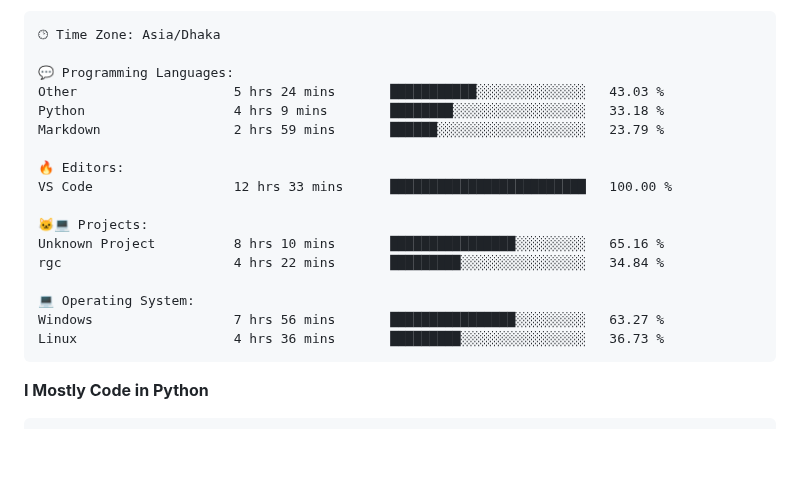
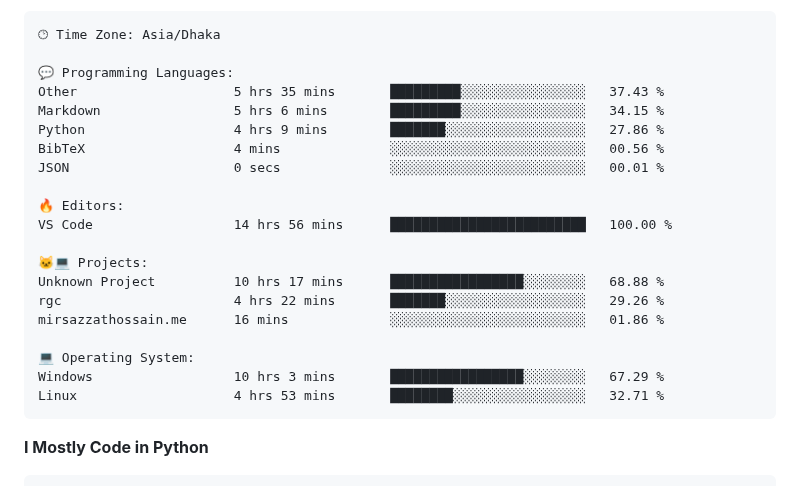
Before and after one commit to mirsazzathossain/mirsazzathossain, a Markdown page: README.md, the part around the change. Rendered like a GitHub page; blank space fills up the shorter version.

Commit message:
Updated with Dev Metrics

````diff
--- a/README.md
+++ b/README.md
@@ -182,20 +182,23 @@ Sunday                   643 commits         ███░░░░░░░░
 🕑︎ Time Zone: Asia/Dhaka
 
 💬 Programming Languages:
-Other                    5 hrs 24 mins       ███████████░░░░░░░░░░░░░░   43.03 %
-Python                   4 hrs 9 mins        ████████░░░░░░░░░░░░░░░░░   33.18 %
-Markdown                 2 hrs 59 mins       ██████░░░░░░░░░░░░░░░░░░░   23.79 %
+Other                    5 hrs 35 mins       █████████░░░░░░░░░░░░░░░░   37.43 %
+Markdown                 5 hrs 6 mins        █████████░░░░░░░░░░░░░░░░   34.15 %
+Python                   4 hrs 9 mins        ███████░░░░░░░░░░░░░░░░░░   27.86 %
+BibTeX                   4 mins              ░░░░░░░░░░░░░░░░░░░░░░░░░   00.56 %
+JSON                     0 secs              ░░░░░░░░░░░░░░░░░░░░░░░░░   00.01 %
 
 🔥 Editors:
-VS Code                  12 hrs 33 mins      █████████████████████████   100.00 %
+VS Code                  14 hrs 56 mins      █████████████████████████   100.00 %
 
 🐱‍💻 Projects:
-Unknown Project          8 hrs 10 mins       ████████████████░░░░░░░░░   65.16 %
-rgc                      4 hrs 22 mins       █████████░░░░░░░░░░░░░░░░   34.84 %
+Unknown Project          10 hrs 17 mins      █████████████████░░░░░░░░   68.88 %
+rgc                      4 hrs 22 mins       ███████░░░░░░░░░░░░░░░░░░   29.26 %
+mirsazzathossain.me      16 mins             ░░░░░░░░░░░░░░░░░░░░░░░░░   01.86 %
 
 💻 Operating System:
-Windows                  7 hrs 56 mins       ████████████████░░░░░░░░░   63.27 %
-Linux                    4 hrs 36 mins       █████████░░░░░░░░░░░░░░░░   36.73 %
+Windows                  10 hrs 3 mins       █████████████████░░░░░░░░   67.29 %
+Linux                    4 hrs 53 mins       ████████░░░░░░░░░░░░░░░░░   32.71 %
 ```
 
 **I Mostly Code in Python**
````
